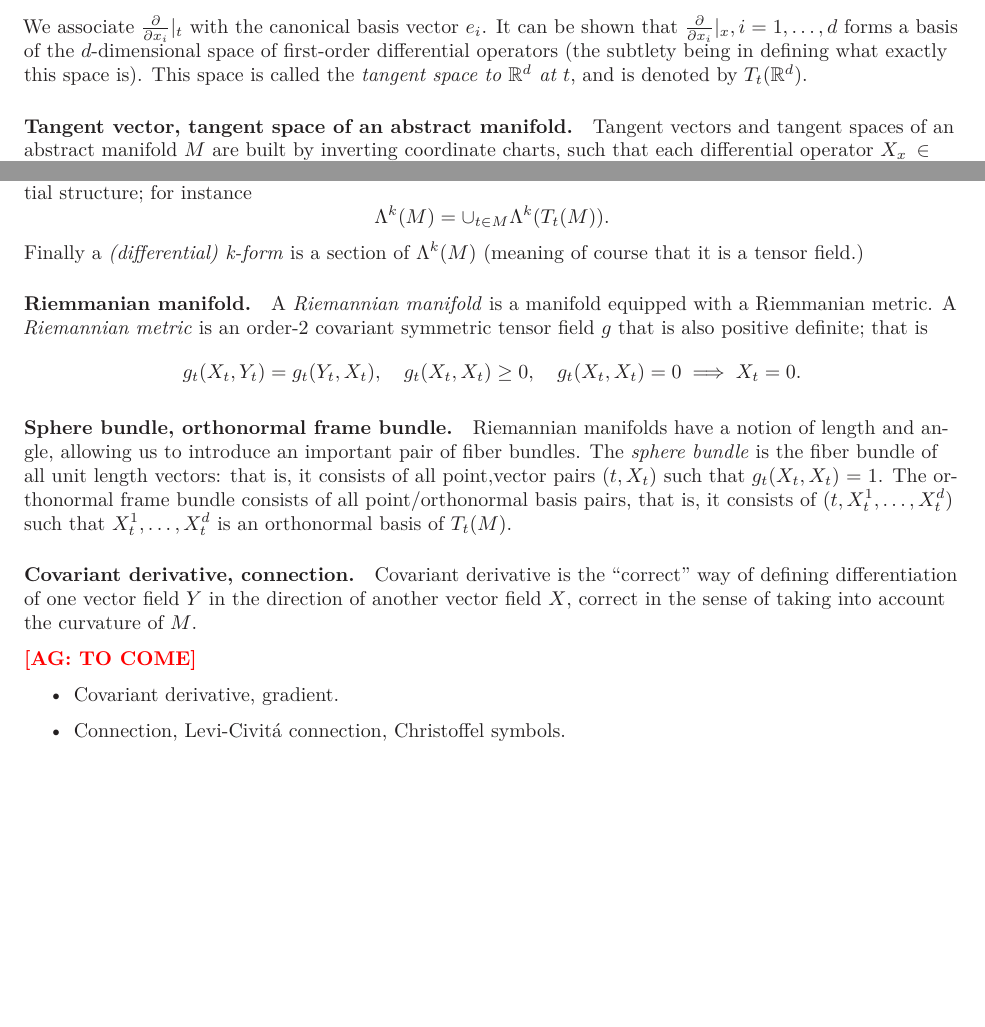
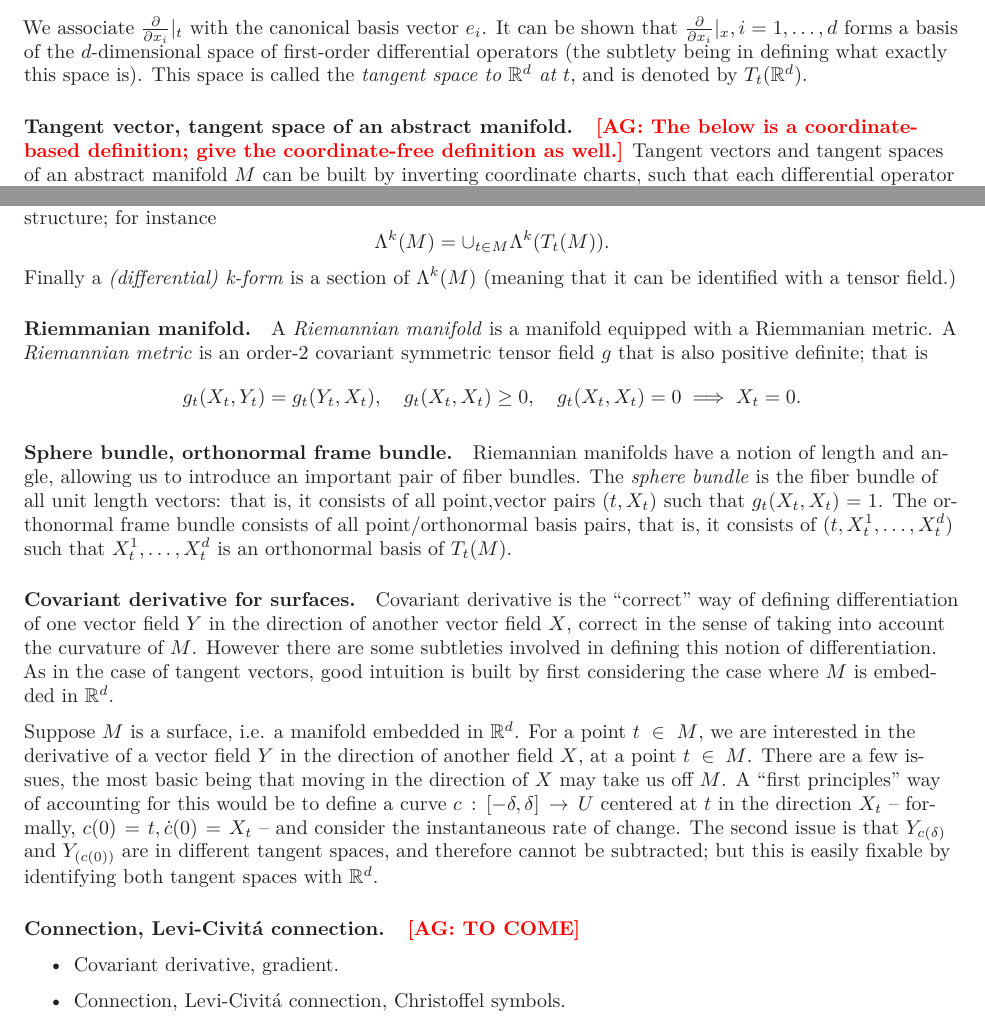
Before and after one commit to ajgreen93/notes, a LaTeX document (random-fields-and-geometry/rfg-basics.tex): two parts of pages 1 and 3 of 4, joined at a grey line, cut so that both start at the same text, the shorter picture padded with empty space. Compiled offline with LaTeX, dvips and Ghostscript.

Commit message:
Made minimal progress.

```diff
--- a/random-fields-and-geometry/rfg-basics.tex
+++ b/random-fields-and-geometry/rfg-basics.tex
@@ -72,7 +72,8 @@
 	We associate $\frac{\partial}{\partial x_i}|_{t}$ with the canonical basis vector $e_i$. It can be shown that $\frac{\partial}{\partial x_i}|_{x}, i = 1,\ldots,d$ forms a basis of the $d$-dimensional space of first-order differential operators (the subtlety being in defining what exactly this space is). This space is called the \emph{tangent space to $\Rd$ at $t$}, and is denoted by $T_t(\Rd)$.
 
 	\paragraph{Tangent vector, tangent space of an abstract manifold.}
-	Tangent vectors and tangent spaces of an abstract manifold $M$ are built by inverting coordinate charts, such that each differential operator $X_x \in T_x(\varphi(U))$ is ``pushed forward'' to a differential operator on functions $f \in C^1(U)$.
+	\ag{The below is a coordinate-based definition; give the coordinate-free definition as well.}
+	Tangent vectors and tangent spaces of an abstract manifold $M$ can be built by inverting coordinate charts, such that each differential operator $X_x \in T_x(\varphi(U))$ is ``pushed forward'' to a differential operator on functions $f \in C^1(U)$.
 
 	Let us consider a point $x \in \varphi(U) \subseteq \Rd$ for a coordinate chart $(\varphi,U)$. We have a basis $\partial/\partial x_i|_{x}$ of $T_x(\Rd)$, which we will use to define tangent space $T_t(M)$ at $t = \varphi^{-1}(t)$. To do this we need a way of taking first-order differential operators acting on $C^1(\varphi(U))$ to first-order differential operators acting on $C^1(U)$. (Again, we are not being clear about exactly what a first-order differential operator is.) This is accomplished via \emph{push-forward} $\varphi_{\ast,t}^{-1}$, defined by
 	\begin{equation*}
@@ -115,11 +116,11 @@
 	\end{equation*}
 	For a vector space $V$, we denote by $\Lambda^k(V)$ and ${\rm Sym}(\mc{T}_0^{k}(V))$ the space of alternating and symmetric $k$-tensors, respectively.
 
-	Just as we wanted a way of assigning a vector (space) to each point $t \in M$, we will want a way of assigning a tensor (space) to each $t \in M$. The objects which do this are called \emph{tensor fields} and \emph{tensor bundles}. An alternating tensor field maps each point $t \in M$) to a tensor in $\Lambda^{k}(T_t(M))$. The same is true for symmetric tensor fields. \emph{Tensor bundles} are collections of tensor fields equipped with an appropriate differential structure; for instance
+	Just as we wanted a way of assigning a vector (space) to each point $t \in M$, we will want a way of assigning a tensor (space) to each $t \in M$. The objects which do this are called \emph{tensor fields} and \emph{tensor bundles}. An alternating tensor field maps each point $t \in M$ to a tensor in $\Lambda^{k}(T_t(M))$. The same is true for symmetric tensor fields. \emph{Tensor bundles} are collections of tensor fields equipped with an appropriate differential structure; for instance
 	$$
 	\Lambda^k(M) = \cup_{t \in M} \Lambda^k(T_t(M)).
 	$$
-	Finally a \emph{(differential) k-form} is a section of $\Lambda^k(M)$ (meaning of course that it is a tensor field.)
+	Finally a \emph{(differential) k-form} is a section of $\Lambda^k(M)$ (meaning that it can be identified with a tensor field.)
 
 	\paragraph{Riemmanian manifold.}
 	A \emph{Riemannian manifold} is a manifold equipped with a Riemmanian metric. A \emph{Riemannian metric} is an order-2 covariant symmetric tensor field $g$ that is also positive definite; that is
@@ -130,8 +131,12 @@
 	\paragraph{Sphere bundle, orthonormal frame bundle.}
 	Riemannian manifolds have a notion of length and angle, allowing us to introduce an important pair of fiber bundles. The \emph{sphere bundle} is the fiber bundle of all unit length vectors: that is, it consists of all point,vector pairs $(t,X_t)$ such that $g_t(X_t,X_t) = 1$.  The orthonormal frame bundle consists of all point/orthonormal basis pairs, that is, it consists of $(t,X_{t}^1,\ldots,X_{t}^d)$ such that $X_t^1,\ldots,X_t^d$ is an orthonormal basis of $T_t(M)$.
 
-	\paragraph{Covariant derivative, connection.}
-	Covariant derivative is the ``correct'' way of defining differentiation of one vector field $Y$ in the direction of another vector field $X$, correct in the sense of taking into account the curvature of $M$.
+	\paragraph{Covariant derivative for surfaces.}
+	Covariant derivative is the ``correct'' way of defining differentiation of one vector field $Y$ in the direction of another vector field $X$, correct in the sense of taking into account the curvature of $M$. However there are some subtleties involved in defining this notion of differentiation. As in the case of tangent vectors, good intuition is built by first considering the case where $M$ is embedded in $\Rd$.
+
+	Suppose $M$ is a surface, i.e. a manifold embedded in $\Rd$. For a point $t \in M$, we are interested in the derivative of a vector field $Y$ in the direction of another field $X$, at a point $t \in M$. There are a few issues, the most basic being that moving in the direction of $X$ may take us off $M$.  A ``first principles'' way of accounting for this would be to define a curve $c: [-\delta,\delta] \to U$ centered at $t$ in the direction $X_t$ -- formally, $c(0) = t, \dot{c}(0) = X_t$ -- and consider the instantaneous rate of change. The second issue is that $Y_{c(\delta)}$ and $Y_{(c(0))}$ are in different tangent spaces, and therefore cannot be subtracted; but this is easily fixable by identifying both tangent spaces with $\Rd$.
+
+	\paragraph{Connection, Levi-Civit\'{a} connection.}
 
 	\ag{TO COME}
 
```
